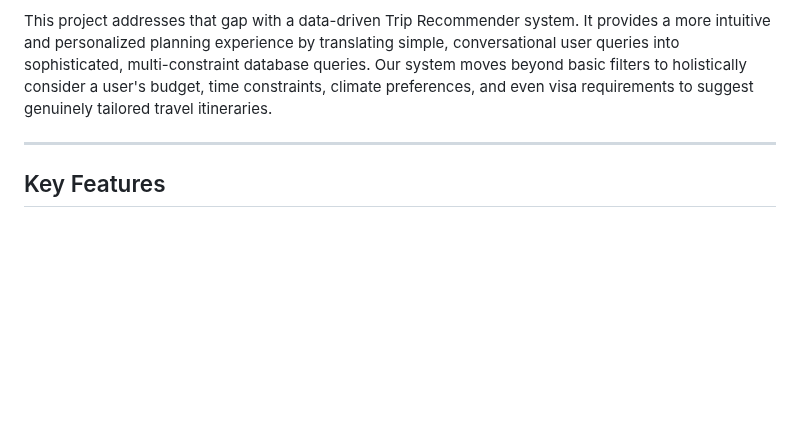
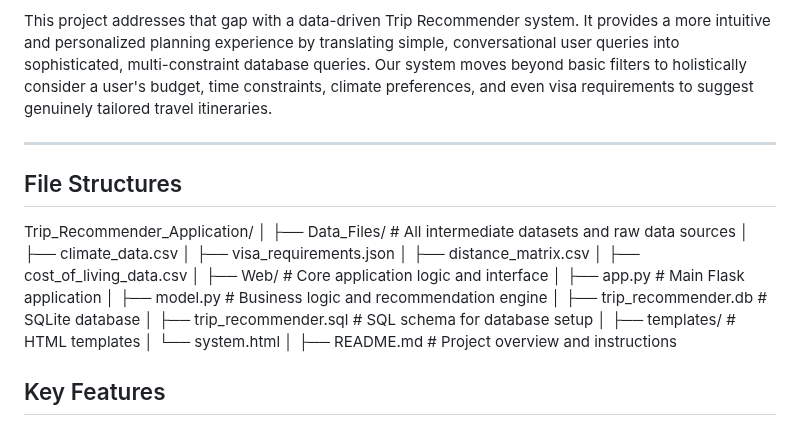
Before and after one commit to yuanditang/Trip-Recommender-Application, a Markdown page: README.md, the part around the change. GitHub-like rendering; blank space fills up the shorter version.

```diff
--- a/README.md
+++ b/README.md
@@ -15,6 +15,24 @@ Modern travel planning is often overwhelming. While online travel agencies (OTAs
 This project addresses that gap with a data-driven Trip Recommender system. It provides a more intuitive and personalized planning experience by translating simple, conversational user queries into sophisticated, multi-constraint database queries. Our system moves beyond basic filters to holistically consider a user's budget, time constraints, climate preferences, and even visa requirements to suggest genuinely tailored travel itineraries.
 
 -----
+## File Structures
+Trip_Recommender_Application/
+│
+├── Data_Files/                     # All intermediate datasets and raw data sources
+│   ├── climate_data.csv
+│   ├── visa_requirements.json
+│   ├── distance_matrix.csv
+│   ├── cost_of_living_data.csv
+│
+├── Web/                            # Core application logic and interface
+│   ├── app.py                      # Main Flask application
+│   ├── model.py                    # Business logic and recommendation engine
+│   ├── trip_recommender.db         # SQLite database
+│   ├── trip_recommender.sql        # SQL schema for database setup
+│   ├── templates/                  # HTML templates
+│     └──   system.html
+│
+├── README.md                       # Project overview and instructions
 
 ## Key Features
 
```
